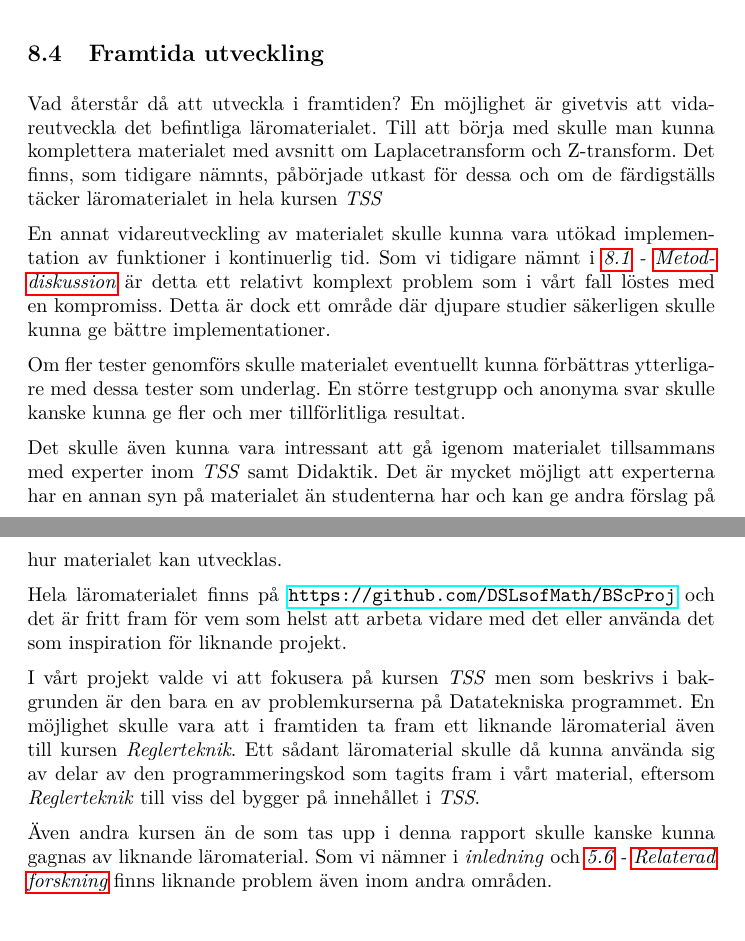
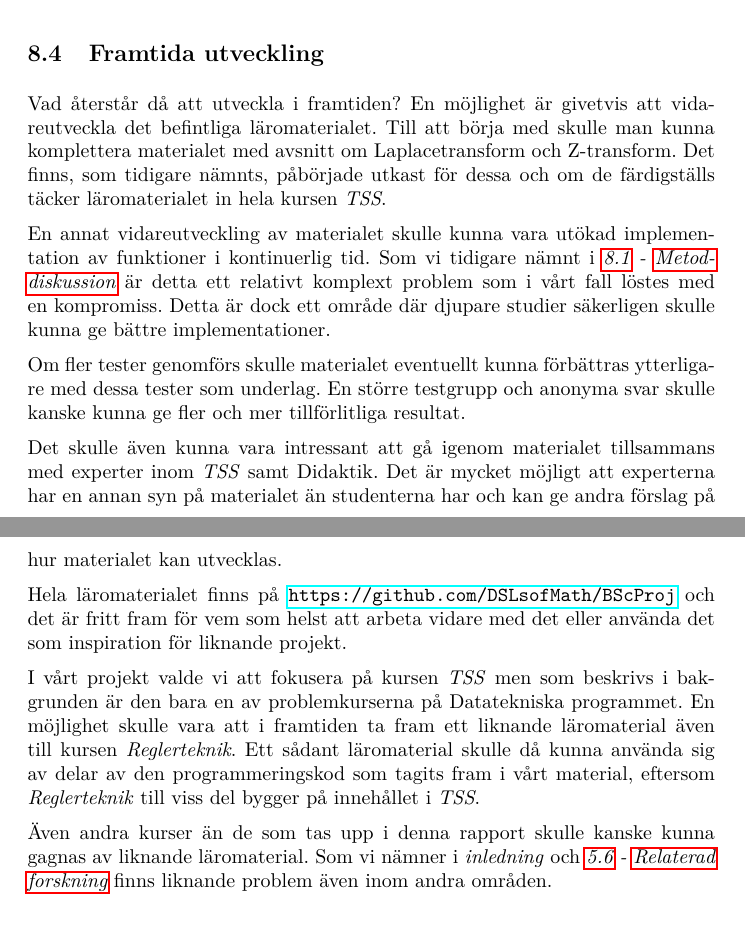
Before and after one commit to DSLsofMath/BScProj2016, a LaTeX document (Dokument/Rapport/rapport.tex): two parts of pages 32 and 33 of 38, joined at a grey line, cut so that both start at the same text. Compiled offline with pdfLaTeX.

Commit message:
Satte punkt och ändrade en bokstav.

```diff
--- a/Dokument/Rapport/rapport.tex
+++ b/Dokument/Rapport/rapport.tex
@@ -1625,7 +1625,7 @@ sig av delar av den programmeringskod som tagits fram i vårt material,
 eftersom \textit{Reglerteknik} till viss del bygger på innehållet i
 \textit{TSS}.
 
-Även andra kursen än de som tas upp i denna rapport skulle kanske
+Även andra kurser än de som tas upp i denna rapport skulle kanske
 kunna gagnas av liknande läromaterial. Som vi nämner i
 \textit{inledning} och \textit{\ref{sec:relForsk} - \nameref{sec:relForsk}}
 finns liknande problem även inom andra områden.
```
Also changed, not shown: Dokument/Rapport/rapport.tex (2 more changed lines).
